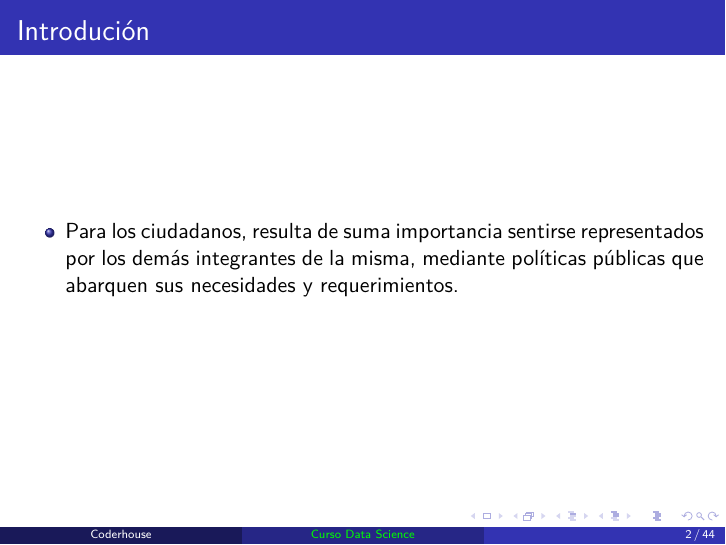
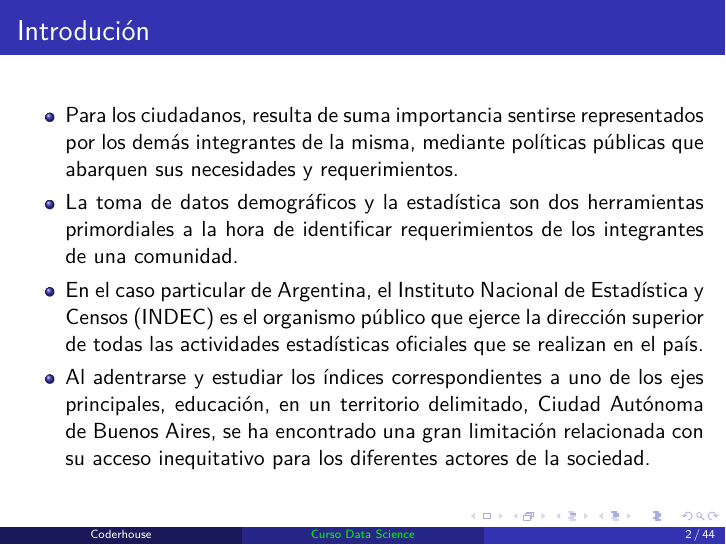
Before and after one commit to JuanMCarini/CoderHouse_DataScience_ProyectoFinal, LaTeX slides (Presentación/Presentación Proyecto Final.tex): page 2 of 44. Compiled offline with pdfLaTeX.

Commit message:
Compile los cambios de LuciaH.

```diff
--- a/Presentación/Presentación Proyecto Final.tex
+++ b/Presentación/Presentación Proyecto Final.tex
@@ -64,9 +64,9 @@
     \begin{itemize}
         \justifying
         \item Para los ciudadanos, resulta de suma importancia sentirse representados por los demás integrantes de la misma, mediante políticas públicas que abarquen sus necesidades y requerimientos.
-        % \item La toma de datos demográficos y la estadística son dos herramientas primordiales a la hora de identificar requerimientos de los integrantes de una comunidad.
-        % \item En el caso particular de Argentina, el Instituto Nacional de Estadística y Censos (INDEC) es el organismo público que ejerce la dirección superior de todas las actividades estadísticas oficiales que se realizan en el país.
-        % \item Al adentrarse y estudiar los índices correspondientes a uno de los ejes principales, educación, en un territorio delimitado, Ciudad Autónoma de Buenos Aires, se ha encontrado una gran limitación relacionada con su acceso inequitativo para los diferentes actores de la sociedad.
+        \item La toma de datos demográficos y la estadística son dos herramientas primordiales a la hora de identificar requerimientos de los integrantes de una comunidad.
+        \item En el caso particular de Argentina, el Instituto Nacional de Estadística y Censos (INDEC) es el organismo público que ejerce la dirección superior de todas las actividades estadísticas oficiales que se realizan en el país.
+        \item Al adentrarse y estudiar los índices correspondientes a uno de los ejes principales, educación, en un territorio delimitado, Ciudad Autónoma de Buenos Aires, se ha encontrado una gran limitación relacionada con su acceso inequitativo para los diferentes actores de la sociedad.
         % \item Este hecho tiene consecuencias de índole social y económico para la población. Sin embargo, la principal problemática se da a nivel individual, y radica en el impedimento al acceso educativo para un porcentaje de la sociedad. Esto no ha resultado una novedad para el grupo, pero sí ha dado el pie a la búsqueda de una respuesta teórica a dicha disparidad, en concreto, a descubrir las principales variables que afectan el nivel educativo.
         % \item El análisis realizado en el marco del presente proyecto podría establecer una base de requerimientos que permitan generar políticas públicas efectivas, no solo en el ámbito educativo, sino en el económico, cultural, social y geográfico, entre otros.
 
```
Also changed, not shown: Informe/Informe Proyecto Final.pdf, Presentación/Presentación Proyecto Final.pdf, 1 other file.
